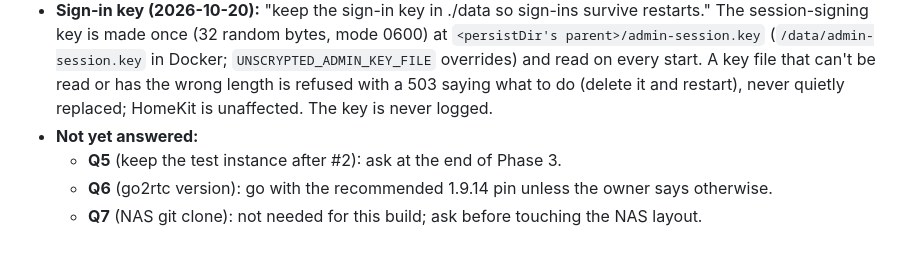
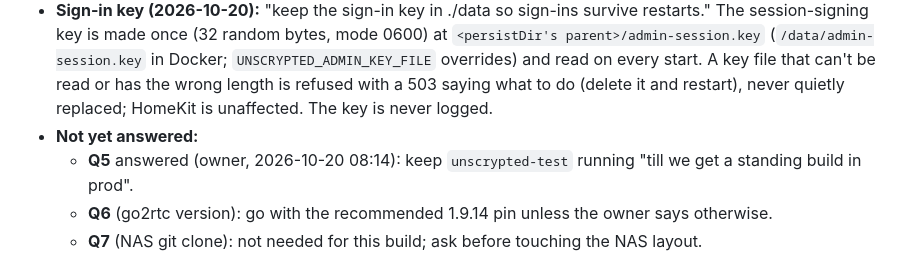
Before and after one commit to hooptiej/unscrypted, a Markdown page: docs/plans/2026-10-19-admin-pane-go2rtc.md, the part around the change. Rendered like a GitHub page.

Commit message:
docs: record Q5, keep the test instance until prod is standing (#2)
Co-Authored-By: Claude Opus 5.5 <noreply@anthropic.com>

```diff
--- a/docs/plans/2026-10-19-admin-pane-go2rtc.md
+++ b/docs/plans/2026-10-19-admin-pane-go2rtc.md
@@ -1844,7 +1844,7 @@ Owner, 2026-10-20 06:20 MDT: "go !" (accepting the recommendations offered for q
 - **Admin server:** a separate supervised child process in the same container (the "Your call" in the planning report).
 - **Sign-in key (2026-10-20):** "keep the sign-in key in ./data so sign-ins survive restarts." The session-signing key is made once (32 random bytes, mode 0600) at `<persistDir's parent>/admin-session.key` (`/data/admin-session.key` in Docker; `UNSCRYPTED_ADMIN_KEY_FILE` overrides) and read on every start. A key file that can't be read or has the wrong length is refused with a 503 saying what to do (delete it and restart), never quietly replaced; HomeKit is unaffected. The key is never logged.
 - **Not yet answered:**
-  - **Q5** (keep the test instance after #2): ask at the end of Phase 3.
+  - **Q5** answered (owner, 2026-10-20 08:14): keep `unscrypted-test` running "till we get a standing build in prod".
   - **Q6** (go2rtc version): go with the recommended 1.9.14 pin unless the owner says otherwise.
   - **Q7** (NAS git clone): not needed for this build; ask before touching the NAS layout.
 
```
